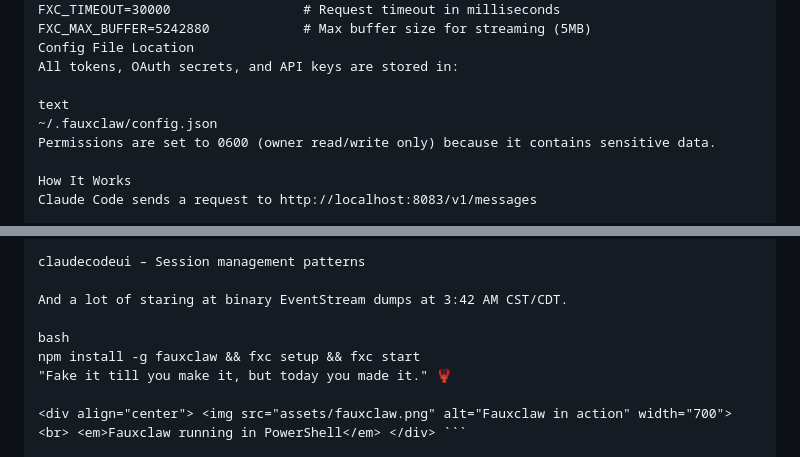
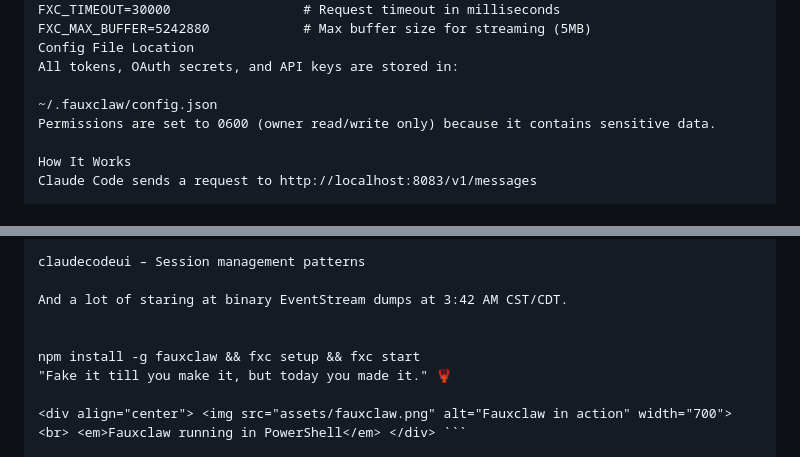
Before and after one commit to verdictlma0-EP/FauxClaw, a Markdown page: readme.md, 2 parts joined by grey strips. Rendered like a GitHub page.

Commit message:
Update readme.md
Signed-off-by: verdictlma0-EP <verdict.lma0@gmail.com>

```diff
--- a/readme.md
+++ b/readme.md
@@ -94,7 +94,6 @@ FXC_MAX_BUFFER=5242880            # Max buffer size for streaming (5MB)
 Config File Location
 All tokens, OAuth secrets, and API keys are stored in:
 
-text
 ~/.fauxclaw/config.json
 Permissions are set to 0600 (owner read/write only) because it contains sensitive data.
 
@@ -199,7 +198,7 @@ claudecodeui – Session management patterns
 
 And a lot of staring at binary EventStream dumps at 3:42 AM CST/CDT.
 
-bash
+
 npm install -g fauxclaw && fxc setup && fxc start
 "Fake it till you make it, but today you made it." 🦞
 
```
